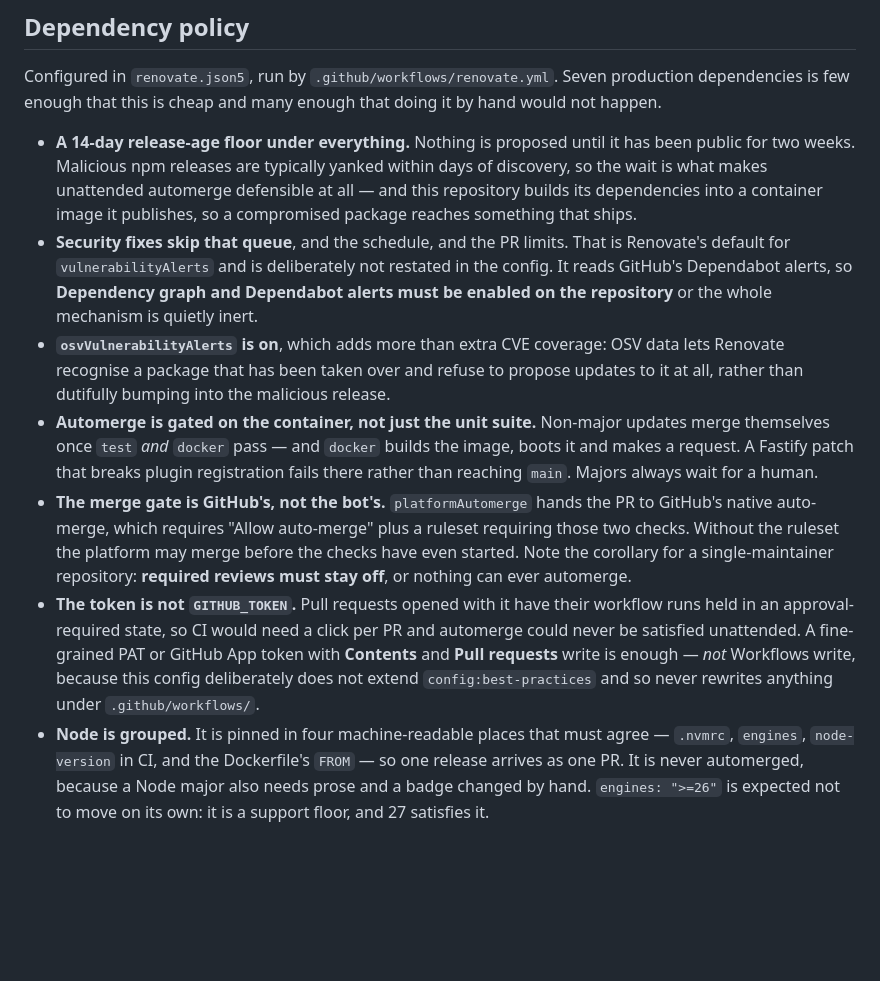
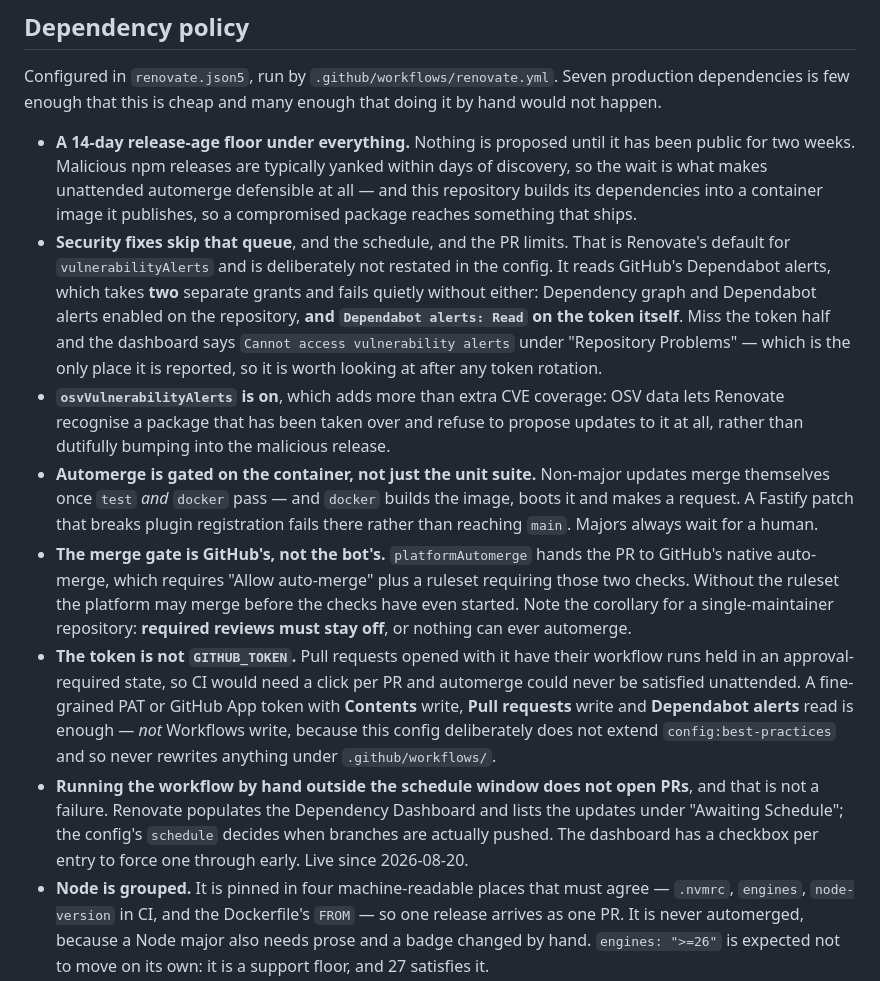
Before and after one commit to Livia-Rasp/wikidata-inat-checker, a Markdown page: docs/threat-model.md, the part around the change. Rendered like a GitHub page; blank space fills up the shorter version.

Commit message:
docs: Renovate is live, and needs one more token permission
Records what the first run actually did, rather than what the setup notes
predicted it would.

It worked: config, workflow, token, auto-merge, ruleset and the Dependency
Dashboard are all in place and the run was green. The grouping behaved as
designed — p-limit and wikibase-sdk queued as one batch PR, the three action
majors queued individually for review, and no Node PR because those pins are
current.

Two things the dashboard taught that the setup instructions had wrong or
missing:

- **Vulnerability alerts need a permission on the token, not just on the
  repository.** Enabling Dependency graph and Dependabot alerts on the repo is
  necessary and not sufficient; a fine-grained PAT also needs `Dependabot
  alerts: Read`. Without it the dashboard reports "Cannot access vulnerability
  alerts" under Repository Problems — and that block is the only place it is
  reported, so the one path that bypasses the 14-day floor can sit broken
  silently. Worth re-checking after any token rotation.
- **A manual run outside the schedule window opens no PRs, and that is
  correct.** Everything lands under "Awaiting Schedule" on the dashboard, with
  a checkbox per entry to force one early. Easy to misread as a broken setup,
  so it is written down.

Co-Authored-By: Claude Opus 5 <noreply@anthropic.com>

```diff
--- a/docs/threat-model.md
+++ b/docs/threat-model.md
@@ -322,8 +322,11 @@ happen.
   into a container image it publishes, so a compromised package reaches something that ships.
 - **Security fixes skip that queue**, and the schedule, and the PR limits. That is Renovate's
   default for `vulnerabilityAlerts` and is deliberately not restated in the config. It reads
-  GitHub's Dependabot alerts, so **Dependency graph and Dependabot alerts must be enabled on the
-  repository** or the whole mechanism is quietly inert.
+  GitHub's Dependabot alerts, which takes **two** separate grants and fails quietly without either:
+  Dependency graph and Dependabot alerts enabled on the repository, **and `Dependabot alerts:
+  Read` on the token itself**. Miss the token half and the dashboard says
+  `Cannot access vulnerability alerts` under "Repository Problems" — which is the only place it is
+  reported, so it is worth looking at after any token rotation.
 - **`osvVulnerabilityAlerts` is on**, which adds more than extra CVE coverage: OSV data lets
   Renovate recognise a package that has been taken over and refuse to propose updates to it at
   all, rather than dutifully bumping into the malicious release.
@@ -338,9 +341,14 @@ happen.
   ever automerge.
 - **The token is not `GITHUB_TOKEN`.** Pull requests opened with it have their workflow runs held
   in an approval-required state, so CI would need a click per PR and automerge could never be
-  satisfied unattended. A fine-grained PAT or GitHub App token with **Contents** and **Pull
-  requests** write is enough — *not* Workflows write, because this config deliberately does not
-  extend `config:best-practices` and so never rewrites anything under `.github/workflows/`.
+  satisfied unattended. A fine-grained PAT or GitHub App token with **Contents** write, **Pull
+  requests** write and **Dependabot alerts** read is enough — *not* Workflows write, because this
+  config deliberately does not extend `config:best-practices` and so never rewrites anything under
+  `.github/workflows/`.
+- **Running the workflow by hand outside the schedule window does not open PRs**, and that is not a
+  failure. Renovate populates the Dependency Dashboard and lists the updates under "Awaiting
+  Schedule"; the config's `schedule` decides when branches are actually pushed. The dashboard has
+  a checkbox per entry to force one through early. Live since 2026-08-20.
 - **Node is grouped.** It is pinned in four machine-readable places that must agree — `.nvmrc`,
   `engines`, `node-version` in CI, and the Dockerfile's `FROM` — so one release arrives as one PR.
   It is never automerged, because a Node major also needs prose and a badge changed by hand.
```
